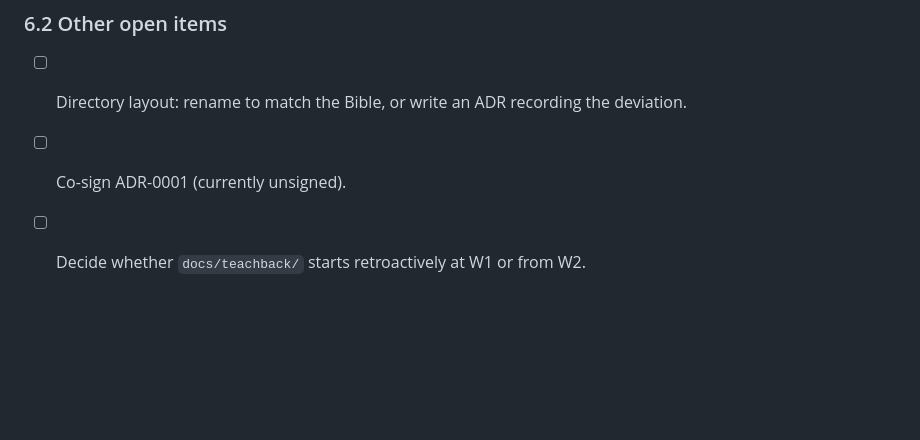
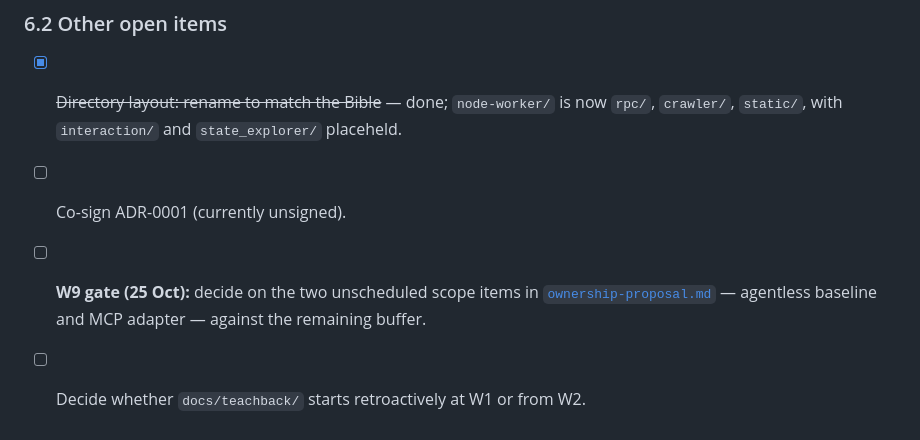
Before and after one commit to Rohanarekatla/verity, a Markdown page: docs/team-plan.md, the part around the change. Drawn GitHub-style; blank space fills up the shorter version.

```diff
--- a/docs/team-plan.md
+++ b/docs/team-plan.md
@@ -264,8 +264,12 @@ Phase 2 is where it would slot.
 
 ### 6.2 Other open items
 
-- [ ] Directory layout: rename to match the Bible, or write an ADR
-      recording the deviation.
+- [x] ~~Directory layout: rename to match the Bible~~ — done;
+      `node-worker/` is now `rpc/`, `crawler/`, `static/`, with
+      `interaction/` and `state_explorer/` placeheld.
 - [ ] Co-sign ADR-0001 (currently unsigned).
+- [ ] **W9 gate (25 Oct):** decide on the two unscheduled scope items
+      in [`ownership-proposal.md`](ownership-proposal.md) — agentless
+      baseline and MCP adapter — against the remaining buffer.
 - [ ] Decide whether `docs/teachback/` starts retroactively at W1 or
       from W2.
```
